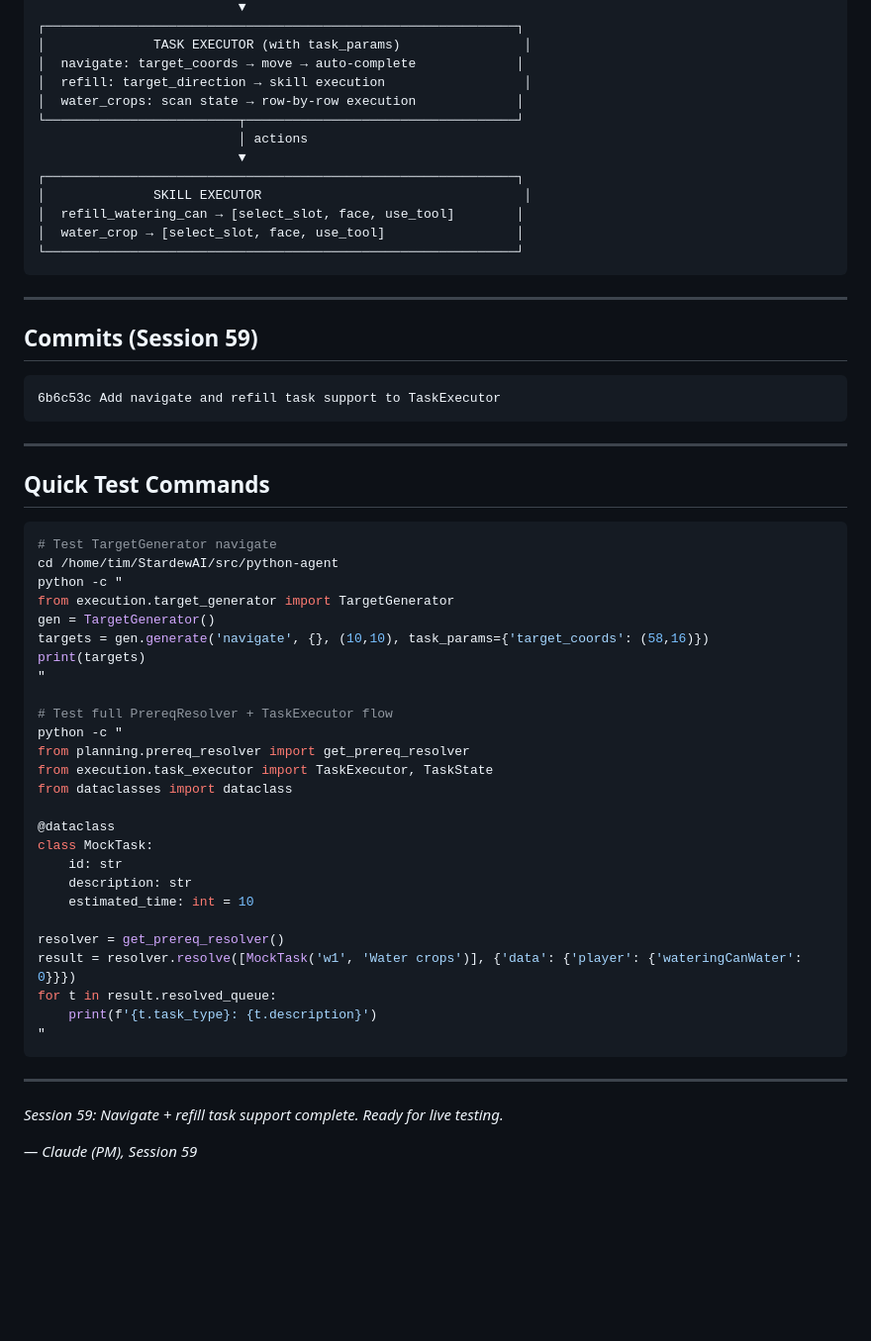
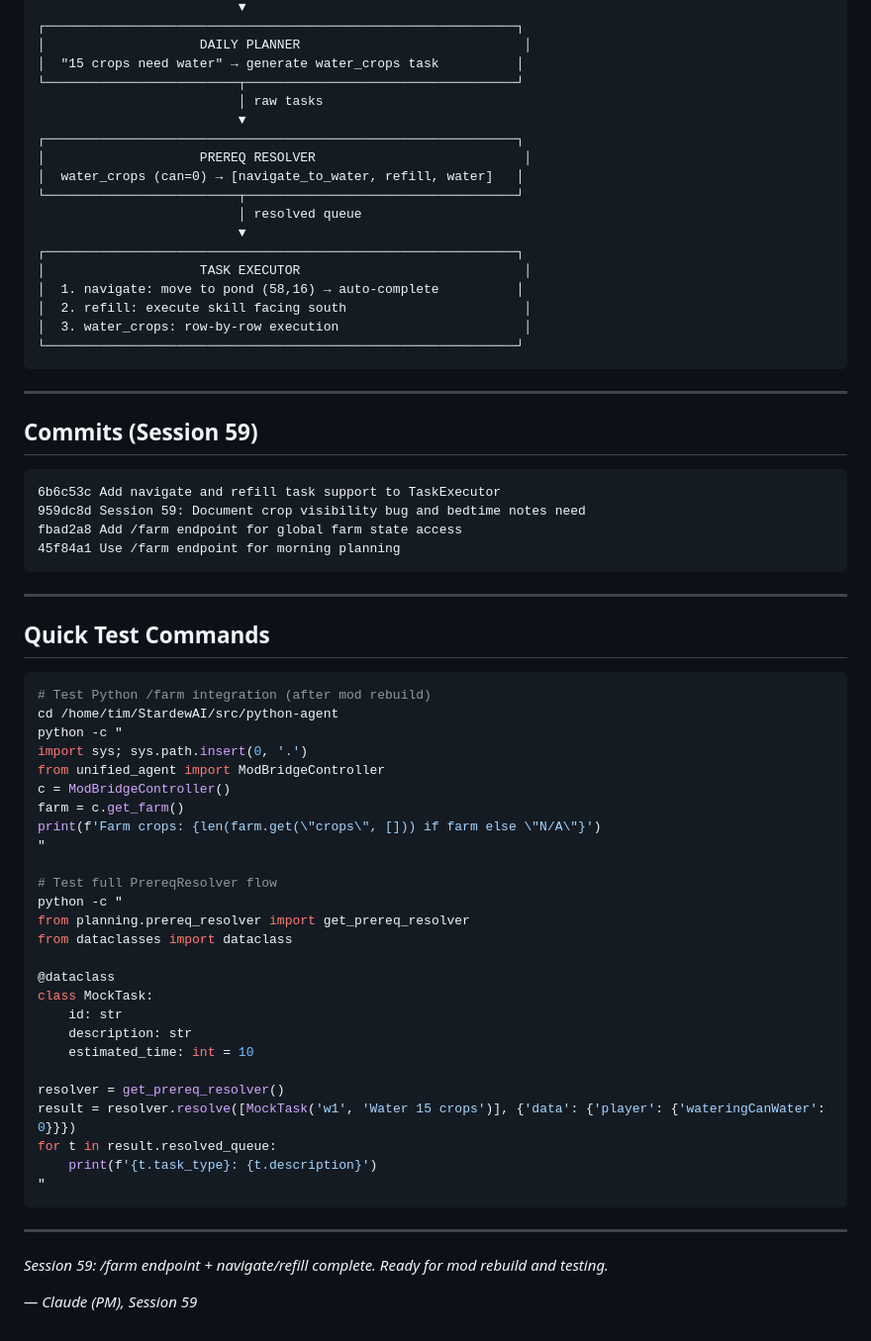
Before and after one commit to sandahltim/StardewAI, a Markdown page: docs/NEXT_SESSION.md, the part around one of its changes. Shown at 99% size. Drawn GitHub-style; blank space fills up the shorter version.

````diff
--- a/docs/NEXT_SESSION.md
+++ b/docs/NEXT_SESSION.md
@@ -147,16 +123,21 @@ Watch logs for:
                           ▼
 ┌─────────────────────────────────────────────────────────────┐
-│              TASK EXECUTOR (with task_params)                │
-│  navigate: target_coords → move → auto-complete             │
-│  refill: target_direction → skill execution                  │
-│  water_crops: scan state → row-by-row execution             │
+│                    DAILY PLANNER                             │
+│  "15 crops need water" → generate water_crops task          │
 └─────────────────────────┬───────────────────────────────────┘
-                          │ actions
+                          │ raw tasks
                           ▼
 ┌─────────────────────────────────────────────────────────────┐
-│              SKILL EXECUTOR                                  │
-│  refill_watering_can → [select_slot, face, use_tool]        │
-│  water_crop → [select_slot, face, use_tool]                 │
+│                    PREREQ RESOLVER                           │
+│  water_crops (can=0) → [navigate_to_water, refill, water]   │
+└─────────────────────────┬───────────────────────────────────┘
+                          │ resolved queue
+                          ▼
+┌─────────────────────────────────────────────────────────────┐
+│                    TASK EXECUTOR                             │
+│  1. navigate: move to pond (58,16) → auto-complete          │
+│  2. refill: execute skill facing south                       │
+│  3. water_crops: row-by-row execution                        │
 └─────────────────────────────────────────────────────────────┘
 ```
 
@@ -166,6 +147,9 @@ Watch logs for:
 
 ```
 6b6c53c Add navigate and refill task support to TaskExecutor
+959dc8d Session 59: Document crop visibility bug and bedtime notes need
+fbad2a8 Add /farm endpoint for global farm state access
+45f84a1 Use /farm endpoint for morning planning
 ```
 
 ---
@@ -173,19 +157,19 @@ Watch logs for:
 ## Quick Test Commands
 
 ```bash
-# Test TargetGenerator navigate
+# Test Python /farm integration (after mod rebuild)
 cd /home/tim/StardewAI/src/python-agent
 python -c "
-from execution.target_generator import TargetGenerator
-gen = TargetGenerator()
-targets = gen.generate('navigate', {}, (10,10), task_params={'target_coords': (58,16)})
-print(targets)
+import sys; sys.path.insert(0, '.')
+from unified_agent import ModBridgeController
+c = ModBridgeController()
+farm = c.get_farm()
+print(f'Farm crops: {len(farm.get(\"crops\", [])) if farm else \"N/A\"}')
 "
 
-# Test full PrereqResolver + TaskExecutor flow
+# Test full PrereqResolver flow
 python -c "
 from planning.prereq_resolver import get_prereq_resolver
-from execution.task_executor import TaskExecutor, TaskState
 from dataclasses import dataclass
 
 @dataclass
@@ -195,7 +179,7 @@ class MockTask:
     estimated_time: int = 10
 
 resolver = get_prereq_resolver()
-result = resolver.resolve([MockTask('w1', 'Water crops')], {'data': {'player': {'wateringCanWater': 0}}})
+result = resolver.resolve([MockTask('w1', 'Water 15 crops')], {'data': {'player': {'wateringCanWater': 0}}})
 for t in result.resolved_queue:
     print(f'{t.task_type}: {t.description}')
 "
@@ -203,6 +187,6 @@ for t in result.resolved_queue:
 
 ---
 
-*Session 59: Navigate + refill task support complete. Ready for live testing.*
+*Session 59: /farm endpoint + navigate/refill complete. Ready for mod rebuild and testing.*
 
 *— Claude (PM), Session 59*
````
Also changed, not shown: other parts of docs/NEXT_SESSION.md (+74 -98 lines).
